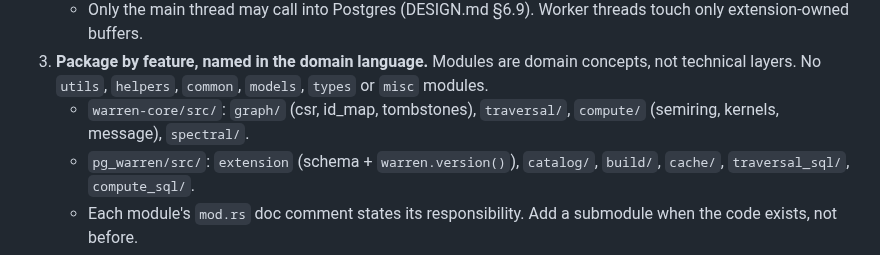
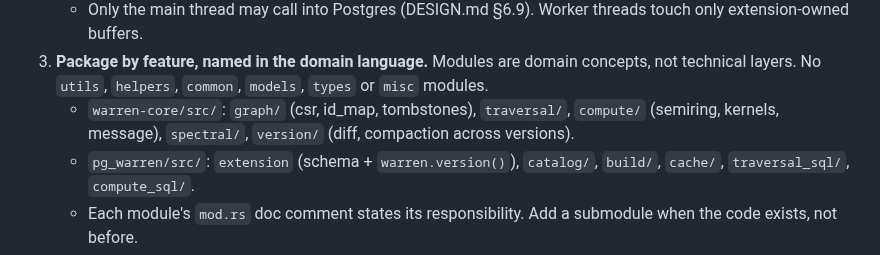
Before and after one commit to ExaDev/pg_warren, a Markdown page: CLAUDE.md, the part around the change. GitHub-like rendering.

Commit message:
CLAUDE.md: list version/ feature module
Co-Authored-By: Claude Opus 5.5 <noreply@anthropic.com>
Claude-Session: https://claude.ai/code/session_012Rxfe2L3iVjSwSBPdUu1Ke

```diff
--- a/CLAUDE.md
+++ b/CLAUDE.md
@@ -30,7 +30,7 @@ before changing code. Commands, toolchain setup and environment gotchas are in
    concepts, not technical layers. No `utils`, `helpers`, `common`, `models`,
    `types` or `misc` modules.
    - `warren-core/src/`: `graph/` (csr, id_map, tombstones), `traversal/`,
-     `compute/` (semiring, kernels, message), `spectral/`.
+     `compute/` (semiring, kernels, message), `spectral/`, `version/` (diff, compaction across versions).
    - `pg_warren/src/`: `extension` (schema + `warren.version()`), `catalog/`,
      `build/`, `cache/`, `traversal_sql/`, `compute_sql/`.
    - Each module's `mod.rs` doc comment states its responsibility. Add a
```
